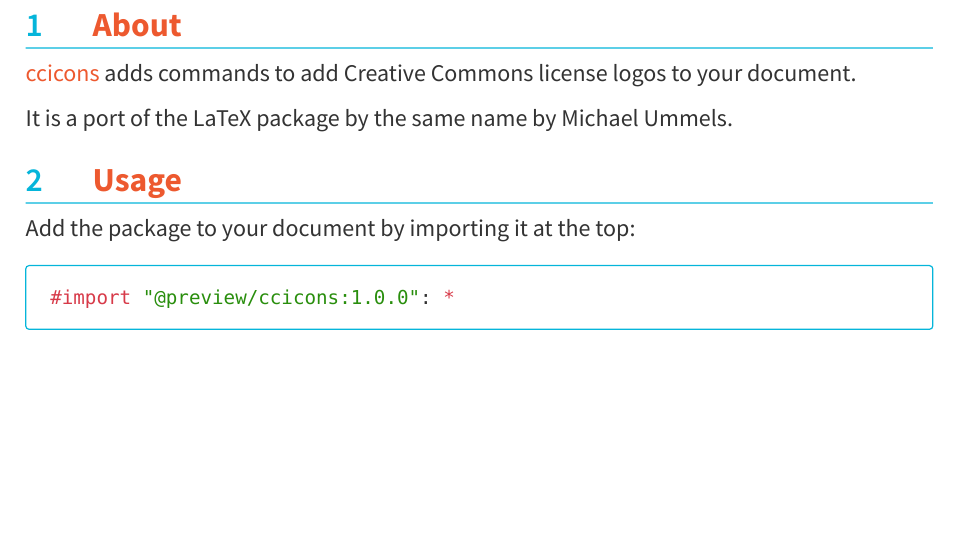
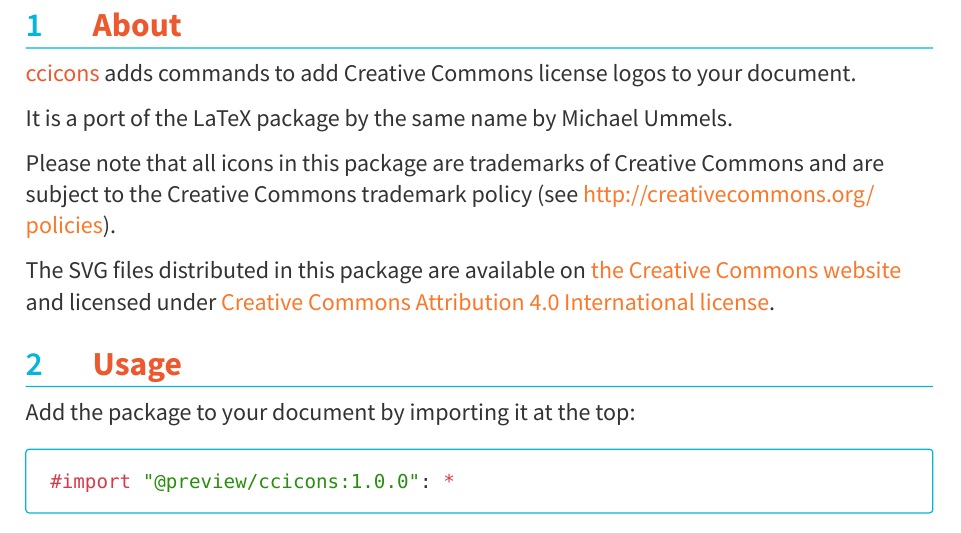
Before and after one commit to jneug/typst-ccicons, a Typst document (docs/ccicons-manual.typ): part of page 2 of 5, cut so that both start at the same text, the shorter picture padded with empty space. The pictures show the PDF file docs/ccicons-manual.pdf that the author committed with the source.

Commit message:
Updated license information

```diff
--- a/docs/ccicons-manual.typ
+++ b/docs/ccicons-manual.typ
@@ -139,6 +140,10 @@
 #ccico adds commands to add Creative Commons license logos to your document.
 
 It is a port of the LaTeX package by the same name by Michael Ummels.
+
+Please note that all icons in this package are trademarks of Creative Commons and are subject to the Creative Commons trademark policy (see #link("http://creativecommons.org/policies", "http://creativecommons.org/policies")).
+
+The SVG files distributed in this package are available on #link("https://creativecommons.org/mission/downloads/", "the Creative Commons website") and licensed under #link("https://creativecommons.org/licenses/by/4.0/", "Creative Commons Attribution 4.0 International license").
 
 = Usage
 
```
Also changed, not shown: README.md, docs/ccicons-manual.pdf, docs/ccicons-manual.typ (1 more changed lines).
